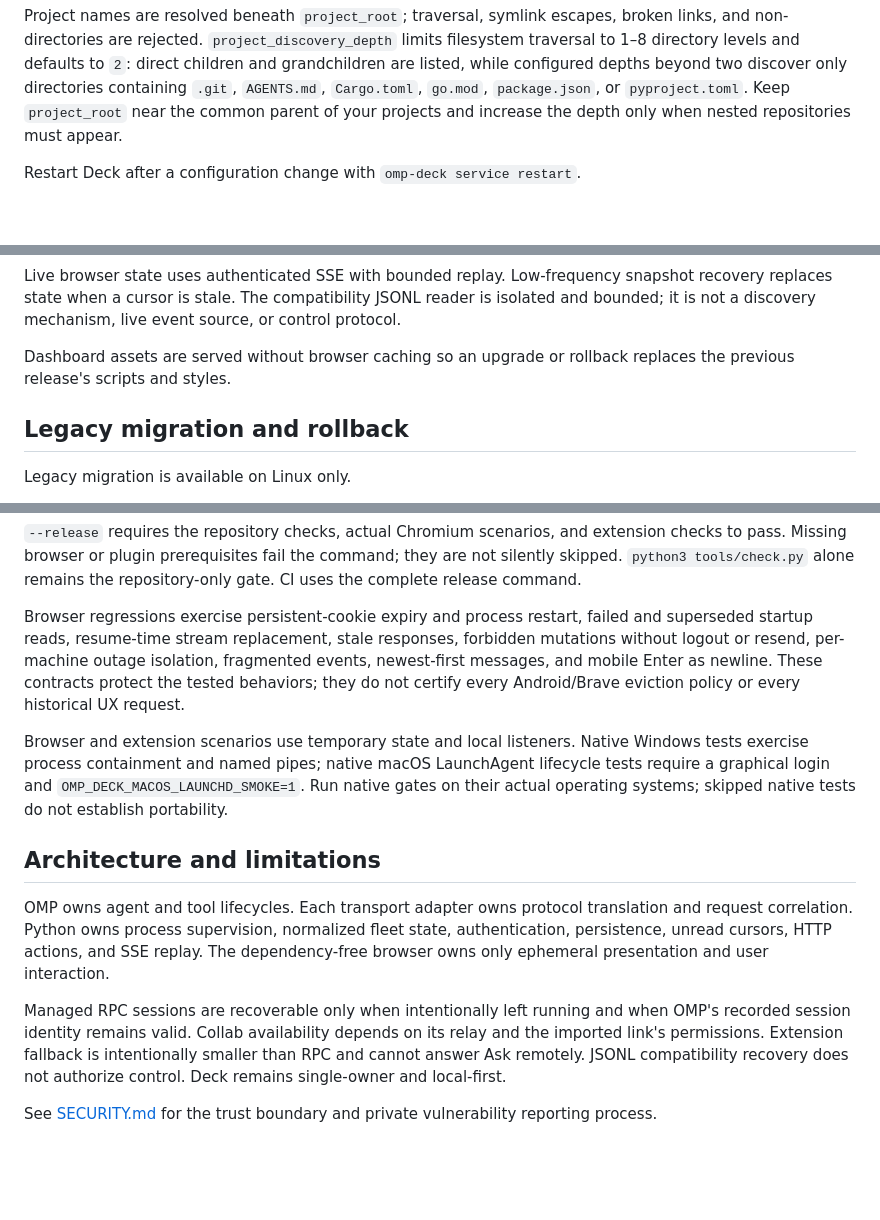
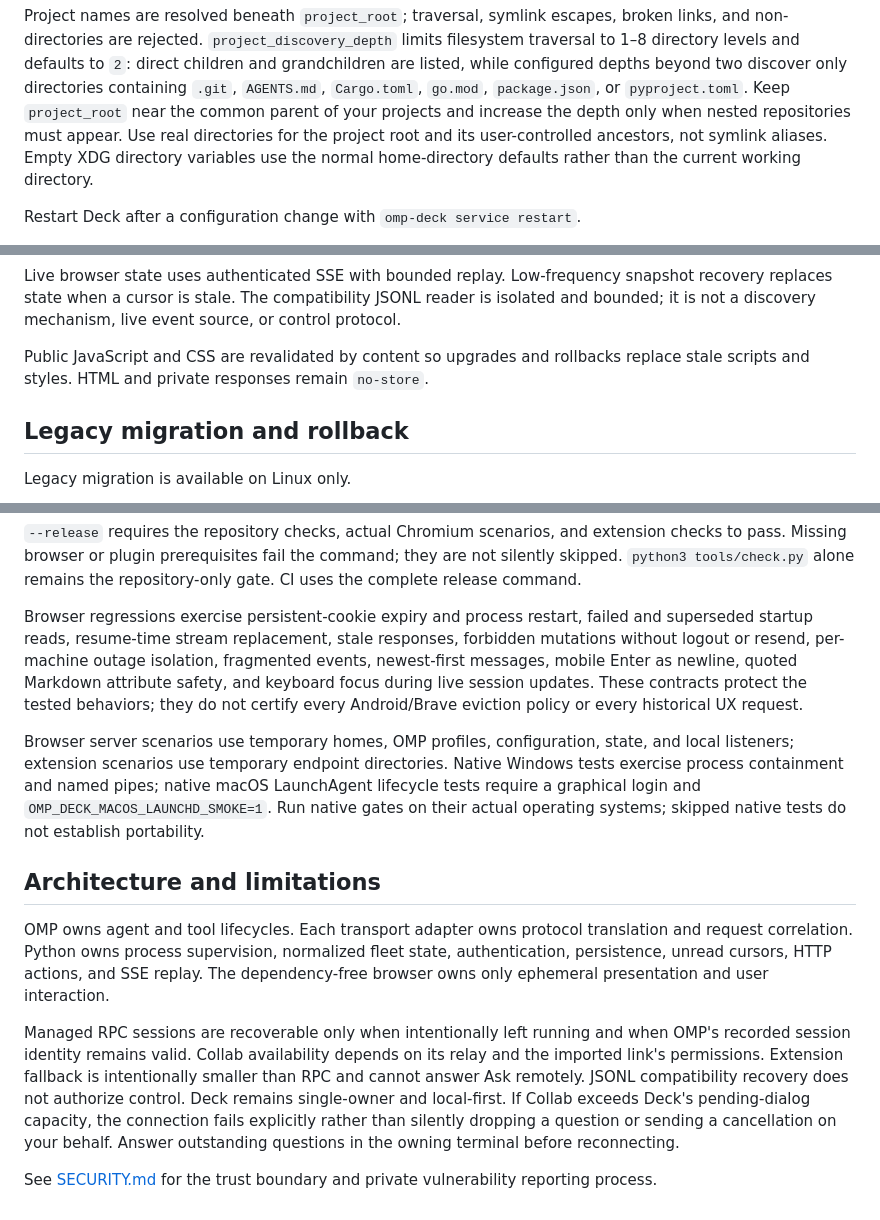
Before and after one commit to marcelojmontanez/omp-deck, a Markdown page: README.md, 3 parts joined by grey strips. GitHub-like rendering; blank space fills up the shorter version.

Commit message:
docs(audit): record security limits and recovery behavior

````diff
--- a/README.md
+++ b/README.md
@@ -262,6 +262,7 @@ Optional configuration lives at `~/.config/omp-deck/config.json` on Linux/macOS
 ```
 
 Project names are resolved beneath `project_root`; traversal, symlink escapes, broken links, and non-directories are rejected. `project_discovery_depth` limits filesystem traversal to 1–8 directory levels and defaults to `2`: direct children and grandchildren are listed, while configured depths beyond two discover only directories containing `.git`, `AGENTS.md`, `Cargo.toml`, `go.mod`, `package.json`, or `pyproject.toml`. Keep `project_root` near the common parent of your projects and increase the depth only when nested repositories must appear.
+Use real directories for the project root and its user-controlled ancestors, not symlink aliases. Empty XDG directory variables use the normal home-directory defaults rather than the current working directory.
 
 Restart Deck after a configuration change with `omp-deck service restart`.
 
@@ -326,7 +327,7 @@ Sensitive files are atomic and bounded. Linux/macOS enforce owner-only mode `060
 
 Live browser state uses authenticated SSE with bounded replay. Low-frequency snapshot recovery replaces state when a cursor is stale. The compatibility JSONL reader is isolated and bounded; it is not a discovery mechanism, live event source, or control protocol.
 
-Dashboard assets are served without browser caching so an upgrade or rollback replaces the previous release's scripts and styles.
+Public JavaScript and CSS are revalidated by content so upgrades and rollbacks replace stale scripts and styles. HTML and private responses remain `no-store`.
 
 ## Legacy migration and rollback
 
@@ -426,14 +427,15 @@ python3 tools/check.py --release
 
 `--release` requires the repository checks, actual Chromium scenarios, and extension checks to pass. Missing browser or plugin prerequisites fail the command; they are not silently skipped. `python3 tools/check.py` alone remains the repository-only gate. CI uses the complete release command.
 
-Browser regressions exercise persistent-cookie expiry and process restart, failed and superseded startup reads, resume-time stream replacement, stale responses, forbidden mutations without logout or resend, per-machine outage isolation, fragmented events, newest-first messages, and mobile Enter as newline. These contracts protect the tested behaviors; they do not certify every Android/Brave eviction policy or every historical UX request.
+Browser regressions exercise persistent-cookie expiry and process restart, failed and superseded startup reads, resume-time stream replacement, stale responses, forbidden mutations without logout or resend, per-machine outage isolation, fragmented events, newest-first messages, mobile Enter as newline, quoted Markdown attribute safety, and keyboard focus during live session updates. These contracts protect the tested behaviors; they do not certify every Android/Brave eviction policy or every historical UX request.
 
-Browser and extension scenarios use temporary state and local listeners. Native Windows tests exercise process containment and named pipes; native macOS LaunchAgent lifecycle tests require a graphical login and `OMP_DECK_MACOS_LAUNCHD_SMOKE=1`. Run native gates on their actual operating systems; skipped native tests do not establish portability.
+Browser server scenarios use temporary homes, OMP profiles, configuration, state, and local listeners; extension scenarios use temporary endpoint directories. Native Windows tests exercise process containment and named pipes; native macOS LaunchAgent lifecycle tests require a graphical login and `OMP_DECK_MACOS_LAUNCHD_SMOKE=1`. Run native gates on their actual operating systems; skipped native tests do not establish portability.
 
 ## Architecture and limitations
 
 OMP owns agent and tool lifecycles. Each transport adapter owns protocol translation and request correlation. Python owns process supervision, normalized fleet state, authentication, persistence, unread cursors, HTTP actions, and SSE replay. The dependency-free browser owns only ephemeral presentation and user interaction.
 
 Managed RPC sessions are recoverable only when intentionally left running and when OMP's recorded session identity remains valid. Collab availability depends on its relay and the imported link's permissions. Extension fallback is intentionally smaller than RPC and cannot answer Ask remotely. JSONL compatibility recovery does not authorize control. Deck remains single-owner and local-first.
+If Collab exceeds Deck's pending-dialog capacity, the connection fails explicitly rather than silently dropping a question or sending a cancellation on your behalf. Answer outstanding questions in the owning terminal before reconnecting.
 
 See [SECURITY.md](SECURITY.md) for the trust boundary and private vulnerability reporting process.
````
Also changed, not shown: CHANGELOG.md (+6 -0 lines), SECURITY.md (+10 -5 lines).
